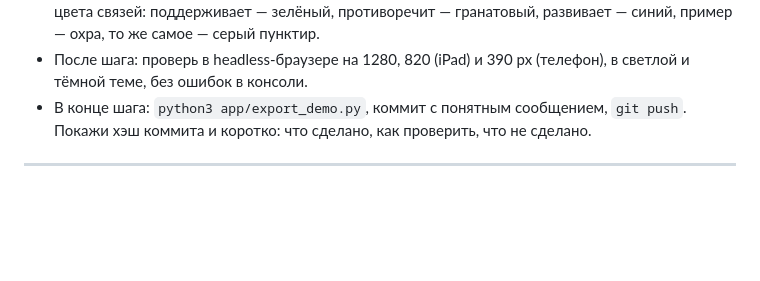
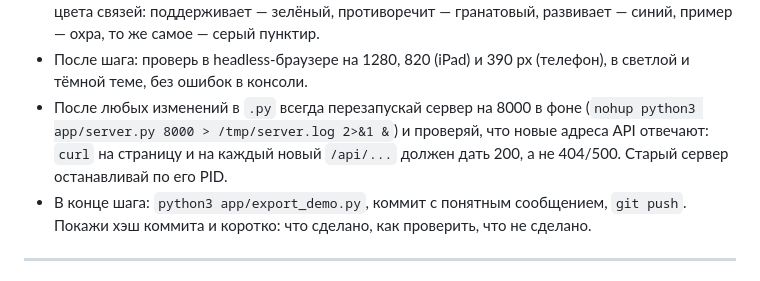
Before and after one commit to ibragimkhojanazarov2-hash/Knoweldge-graph-AI, a Markdown page: PROMPTS.md, the part around the change. GitHub-like rendering; blank space fills up the shorter version.

Commit message:
PROMPTS.md: после правок .py — перезапуск сервера на 8000 и проверка API
Co-Authored-By: Claude Code <noreply@anthropic.com>

```diff
--- a/PROMPTS.md
+++ b/PROMPTS.md
@@ -13,6 +13,10 @@
   пример — охра, то же самое — серый пунктир.
 - После шага: проверь в headless-браузере на 1280, 820 (iPad) и 390 px (телефон),
   в светлой и тёмной теме, без ошибок в консоли.
+- После любых изменений в `.py` всегда перезапускай сервер на 8000 в фоне
+  (`nohup python3 app/server.py 8000 > /tmp/server.log 2>&1 &`) и проверяй, что новые
+  адреса API отвечают: `curl` на страницу и на каждый новый `/api/...` должен дать 200,
+  а не 404/500. Старый сервер останавливай по его PID.
 - В конце шага: `python3 app/export_demo.py`, коммит с понятным сообщением, `git push`.
   Покажи хэш коммита и коротко: что сделано, как проверить, что не сделано.
 
```
